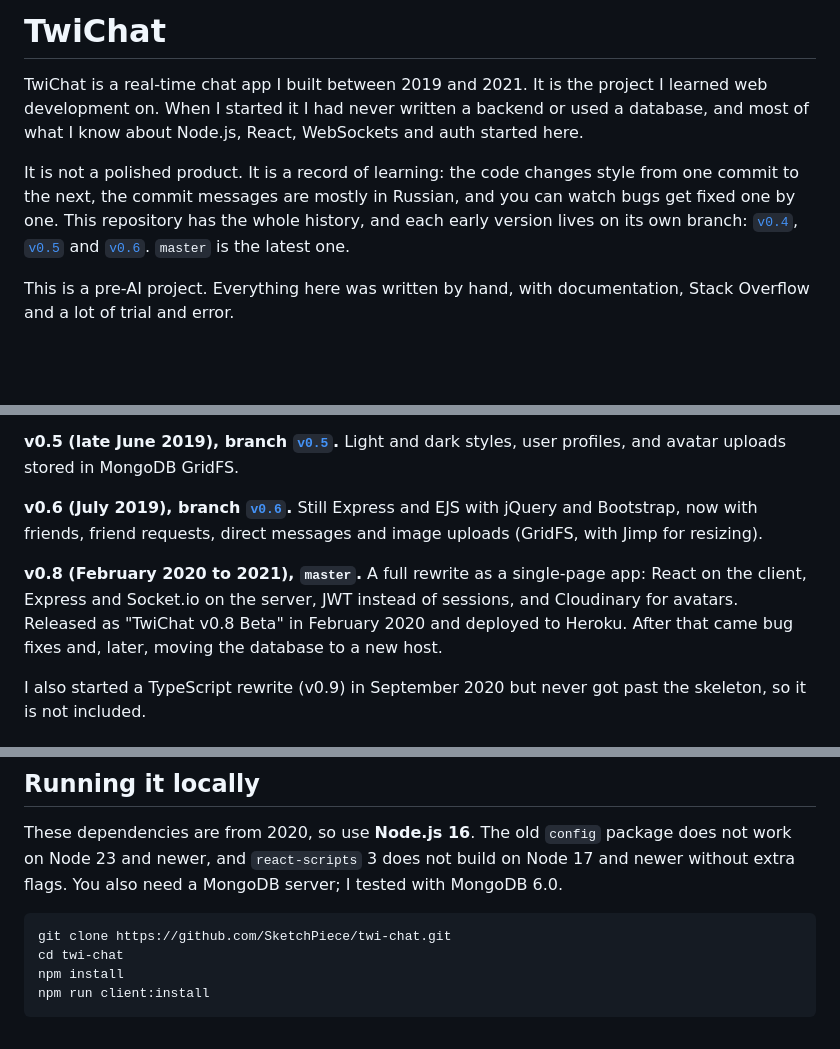
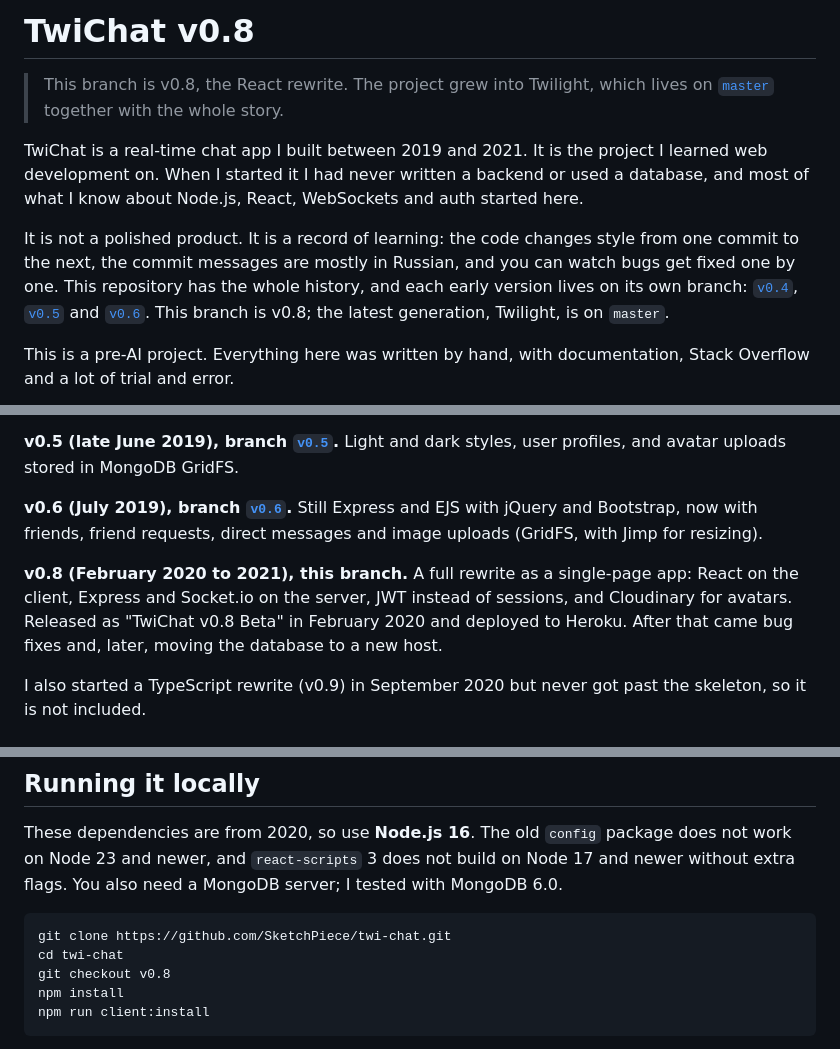
Before and after one commit to SketchPiece/twi-chat, a Markdown page: README.md, 3 parts joined by grey strips. GitHub-like rendering; blank space fills up the shorter version.

Commit message:
README: this branch is v0.8, Twilight is on master
Co-Authored-By: Claude Opus 5.5 <noreply@anthropic.com>

````diff
--- a/README.md
+++ b/README.md
@@ -1,8 +1,10 @@
-# TwiChat
+# TwiChat v0.8
+
+> This branch is v0.8, the React rewrite. The project grew into Twilight, which lives on [`master`](https://github.com/SketchPiece/twi-chat) together with the whole story.
 
 TwiChat is a real-time chat app I built between 2019 and 2021. It is the project I learned web development on. When I started it I had never written a backend or used a database, and most of what I know about Node.js, React, WebSockets and auth started here.
 
-It is not a polished product. It is a record of learning: the code changes style from one commit to the next, the commit messages are mostly in Russian, and you can watch bugs get fixed one by one. This repository has the whole history, and each early version lives on its own branch: [`v0.4`](https://github.com/SketchPiece/twi-chat/tree/v0.4), [`v0.5`](https://github.com/SketchPiece/twi-chat/tree/v0.5) and [`v0.6`](https://github.com/SketchPiece/twi-chat/tree/v0.6). `master` is the latest one.
+It is not a polished product. It is a record of learning: the code changes style from one commit to the next, the commit messages are mostly in Russian, and you can watch bugs get fixed one by one. This repository has the whole history, and each early version lives on its own branch: [`v0.4`](https://github.com/SketchPiece/twi-chat/tree/v0.4), [`v0.5`](https://github.com/SketchPiece/twi-chat/tree/v0.5) and [`v0.6`](https://github.com/SketchPiece/twi-chat/tree/v0.6). This branch is v0.8; the latest generation, Twilight, is on `master`.
 
 This is a pre-AI project. Everything here was written by hand, with documentation, Stack Overflow and a lot of trial and error.
 
@@ -16,7 +18,7 @@ This is a pre-AI project. Everything here was written by hand, with documentatio
 
 **v0.6 (July 2019), branch [`v0.6`](https://github.com/SketchPiece/twi-chat/tree/v0.6).** Still Express and EJS with jQuery and Bootstrap, now with friends, friend requests, direct messages and image uploads (GridFS, with Jimp for resizing).
 
-**v0.8 (February 2020 to 2021), `master`.** A full rewrite as a single-page app: React on the client, Express and Socket.io on the server, JWT instead of sessions, and Cloudinary for avatars. Released as "TwiChat v0.8 Beta" in February 2020 and deployed to Heroku. After that came bug fixes and, later, moving the database to a new host.
+**v0.8 (February 2020 to 2021), this branch.** A full rewrite as a single-page app: React on the client, Express and Socket.io on the server, JWT instead of sessions, and Cloudinary for avatars. Released as "TwiChat v0.8 Beta" in February 2020 and deployed to Heroku. After that came bug fixes and, later, moving the database to a new host.
 
 I also started a TypeScript rewrite (v0.9) in September 2020 but never got past the skeleton, so it is not included.
 
@@ -58,6 +60,7 @@ These dependencies are from 2020, so use **Node.js 16**. The old `config` packag
 ```bash
 git clone https://github.com/SketchPiece/twi-chat.git
 cd twi-chat
+git checkout v0.8
 npm install
 npm run client:install
 ```
````
